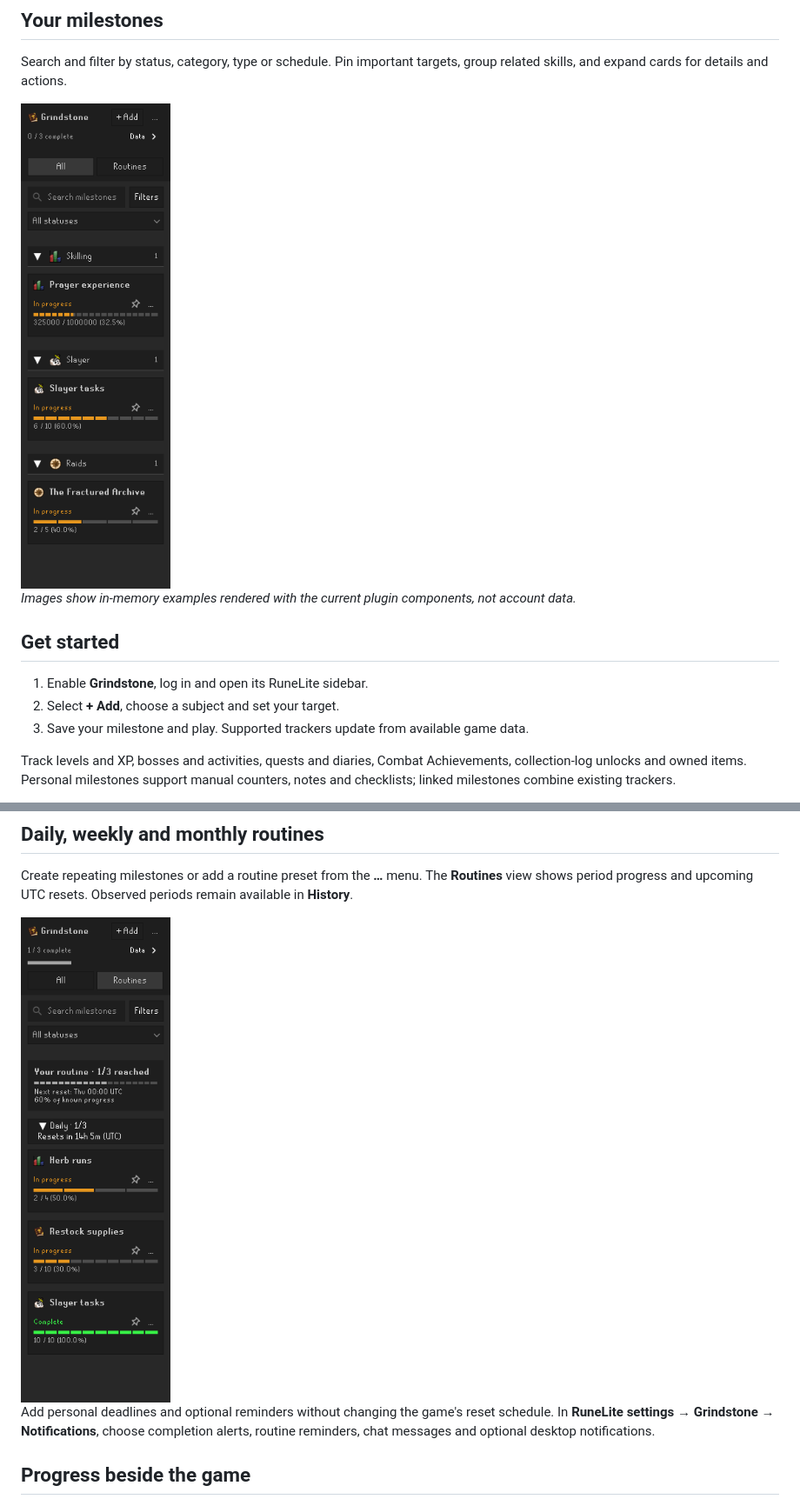
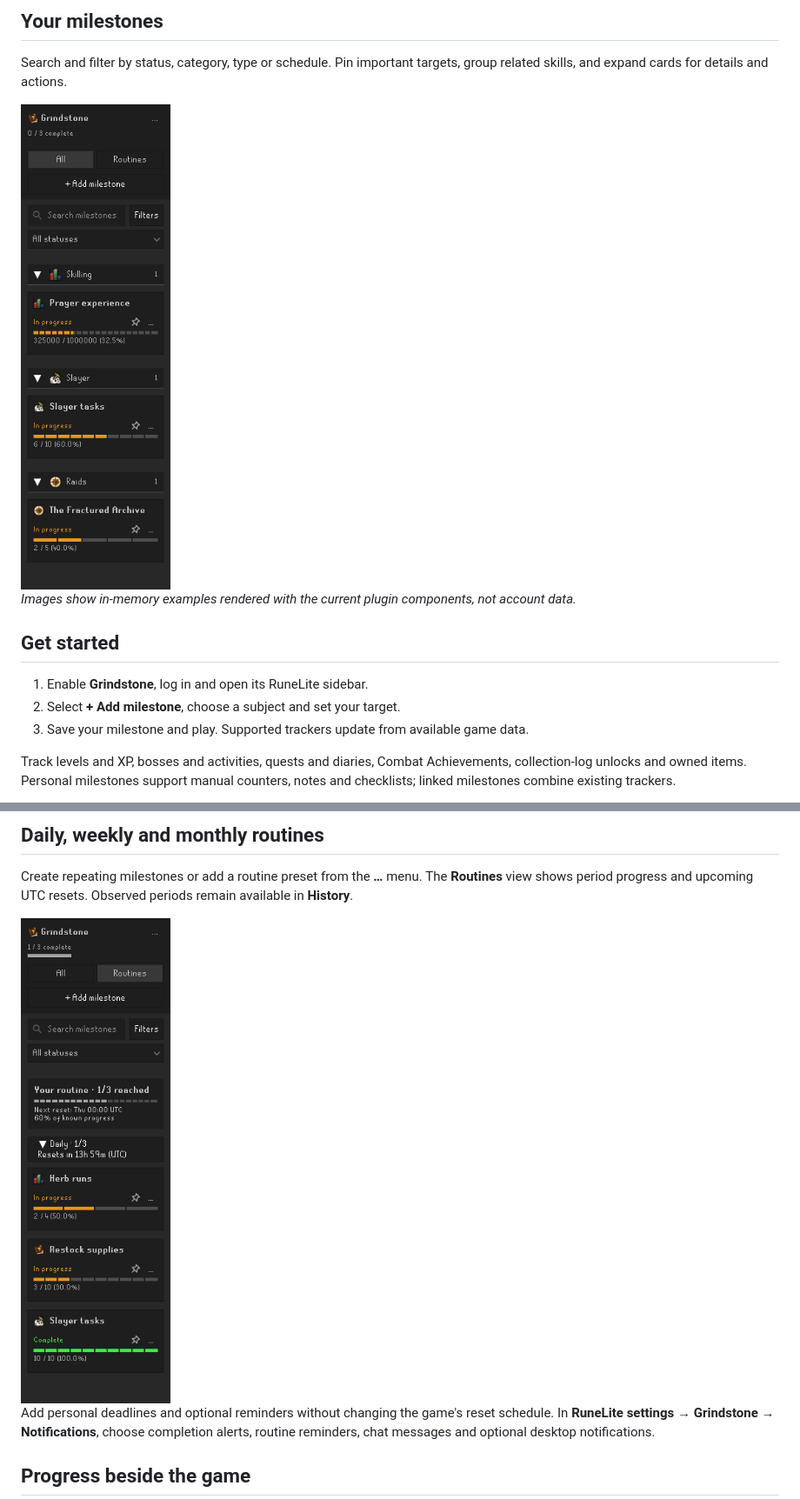
Before and after one commit to Alshaklawi/Grindstone, a Markdown page: README.md, 2 parts joined by grey strips. Shown at 87% size. GitHub-like rendering; pictures changed too: docs/images/routines-current.png, docs/images/sidebar-current.png.

```diff
--- a/README.md
+++ b/README.md
@@ -20,7 +20,7 @@ Search and filter by status, category, type or schedule. Pin important targets,
 ## Get started
 
 1. Enable **Grindstone**, log in and open its RuneLite sidebar.
-2. Select **+ Add**, choose a subject and set your target.
+2. Select **+ Add milestone**, choose a subject and set your target.
 3. Save your milestone and play. Supported trackers update from available game data.
 
 Track levels and XP, bosses and activities, quests and diaries, Combat Achievements, collection-log unlocks and owned items. Personal milestones support manual counters, notes and checklists; linked milestones combine existing trackers.
```
Also changed, not shown: other parts of README.md (+2 -2 lines), 3 other files.
